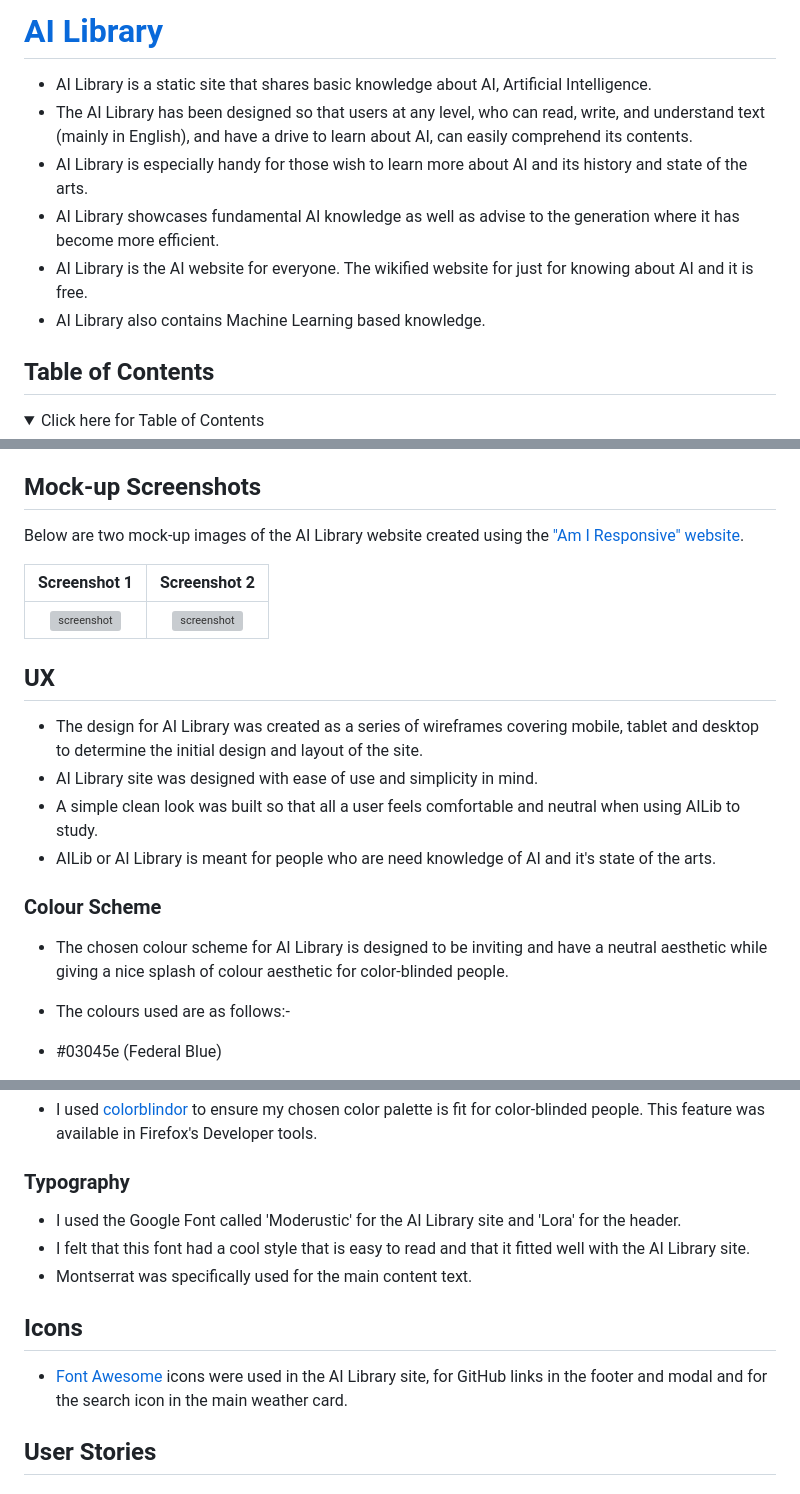
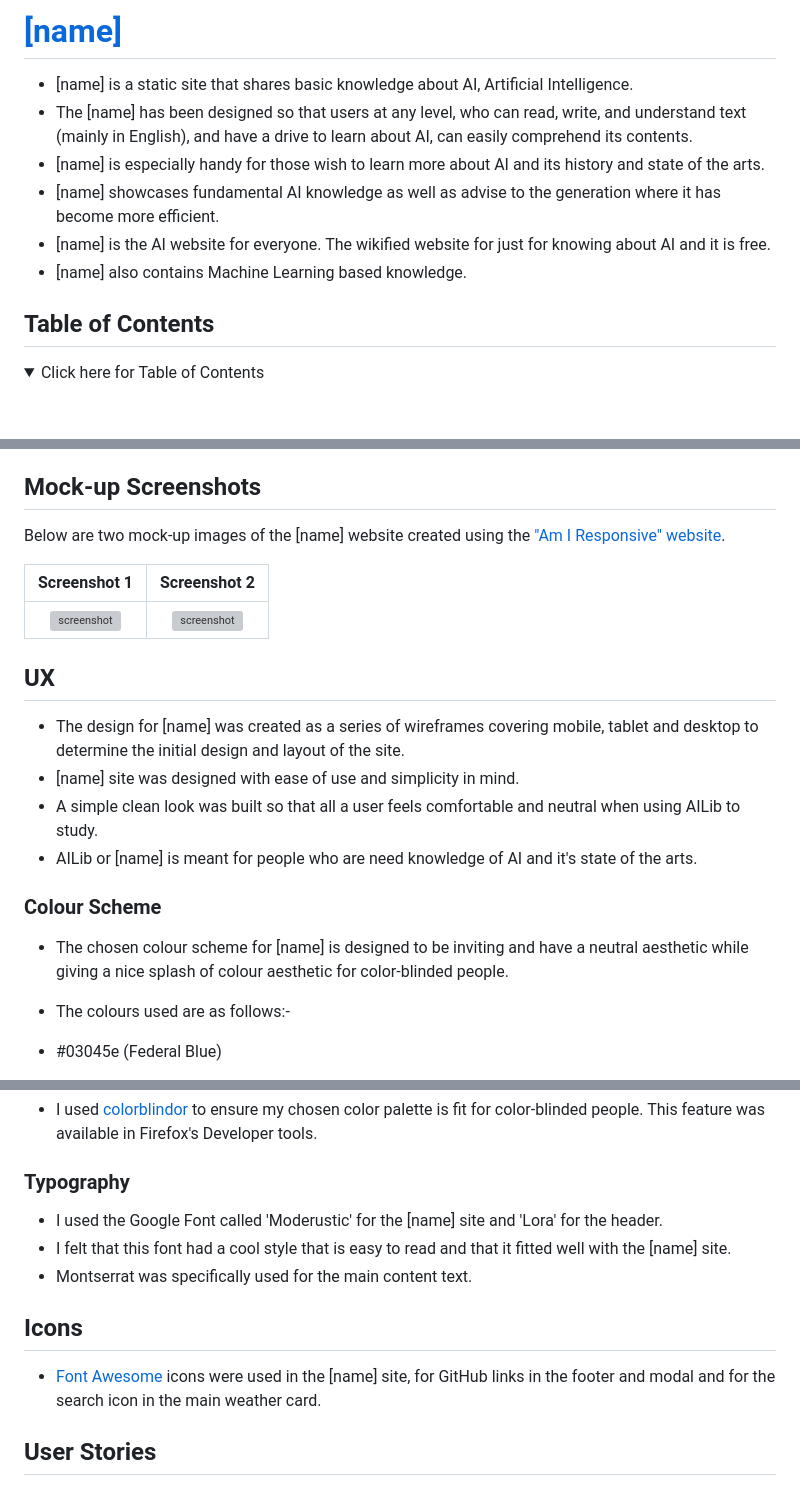
Before and after one commit to Uche05/ci-p2-quizar, a Markdown page: README.md, 3 parts joined by grey strips. Rendered like a GitHub page; folded sections open; blank space fills up the shorter version; grey boxes are pictures that could not be loaded.

Commit message:
replace 'AI Library' with [name] for future reasons

```diff
--- a/README.md
+++ b/README.md
@@ -1,11 +1,11 @@
-# [AI Library](https://uche05.github.io/CI-PROJECTS-KUCJ/index.html "Click to view the deployed site")
+# [[name]](https://uche05.github.io/CI-PROJECTS-KUCJ/index.html "Click to view the deployed site")
 
-- AI Library is a static site that shares basic knowledge about AI, Artificial Intelligence.
-- The AI Library has been designed so that users at any level, who can read, write, and understand text (mainly in English), and have a drive to learn about AI, can easily comprehend its contents.
-- AI Library is especially handy for those wish to learn more about AI and its history and state of the arts.
-- AI Library showcases fundamental AI knowledge as well as advise to the generation where it has become more efficient.
-- AI Library is the AI website for everyone. The wikified website for just for knowing about AI and it is free.
-- AI Library also contains Machine Learning based knowledge.
+- [name] is a static site that shares basic knowledge about AI, Artificial Intelligence.
+- The [name] has been designed so that users at any level, who can read, write, and understand text (mainly in English), and have a drive to learn about AI, can easily comprehend its contents.
+- [name] is especially handy for those wish to learn more about AI and its history and state of the arts.
+- [name] showcases fundamental AI knowledge as well as advise to the generation where it has become more efficient.
+- [name] is the AI website for everyone. The wikified website for just for knowing about AI and it is free.
+- [name] also contains Machine Learning based knowledge.
 
 ## Table of Contents
 
@@ -58,7 +58,7 @@
 
 ## Mock-up Screenshots
 
-Below are two mock-up images of the AI Library website created using the  <a href="https://ui.dev/">"Am I Responsive" website</a>.
+Below are two mock-up images of the [name] website created using the  <a href="https://ui.dev/">"Am I Responsive" website</a>.
 
 | Screenshot 1 | Screenshot 2 |
 | :---: | :---: |
@@ -66,14 +66,14 @@ Below are two mock-up images of the AI Library website created using the  <a hre
 
 ## UX
 
-- The design for AI Library was created as a series of wireframes covering mobile, tablet and desktop to determine the initial design and layout of the site.
-- AI Library site was designed with ease of use and simplicity in mind.
+- The design for [name] was created as a series of wireframes covering mobile, tablet and desktop to determine the initial design and layout of the site.
+- [name] site was designed with ease of use and simplicity in mind.
 - A simple clean look was built so that all a user feels comfortable and neutral when using AILib to study.
-- AILib or AI Library is meant for people who are need knowledge of AI and it's state of the arts.
+- AILib or [name] is meant for people who are need knowledge of AI and it's state of the arts.
 
 ### Colour Scheme
 
-- The chosen colour scheme for AI Library is designed to be inviting and have a neutral aesthetic while giving a nice splash of colour aesthetic for color-blinded people.
+- The chosen colour scheme for [name] is designed to be inviting and have a neutral aesthetic while giving a nice splash of colour aesthetic for color-blinded people.
 - The colours used are as follows:-
 - #03045e (Federal Blue)
 - #0077b6
@@ -86,12 +86,12 @@ Below are two mock-up images of the AI Library website created using the  <a hre
 
 ### Typography
 
-- I used the Google Font called 'Moderustic' for the AI Library site and 'Lora' for the header.
-- I felt that this font had a cool style that is easy to read and that it fitted well with the AI Library site.
+- I used the Google Font called 'Moderustic' for the [name] site and 'Lora' for the header.
+- I felt that this font had a cool style that is easy to read and that it fitted well with the [name] site.
 - Montserrat was specifically used for the main content text.
 
 ## Icons
-- [Font Awesome](https://fontawesome.com) icons were used in the AI Library site, for GitHub links in the footer and modal and for the search icon in the main weather card.
+- [Font Awesome](https://fontawesome.com) icons were used in the [name] site, for GitHub links in the footer and modal and for the search icon in the main weather card.
 
 ## User Stories
 
```
Also changed, not shown: other parts of README.md (+3 -3 lines).
